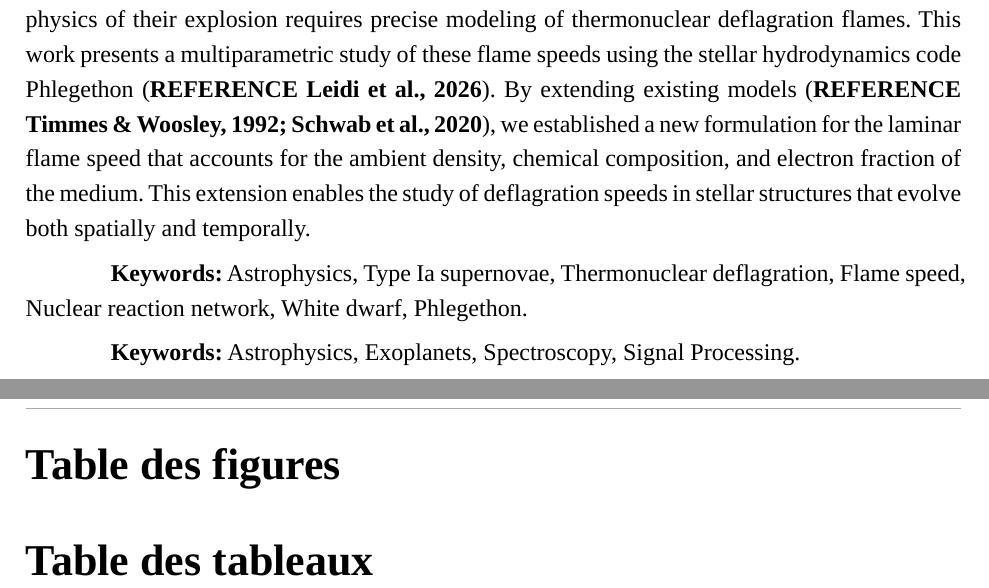
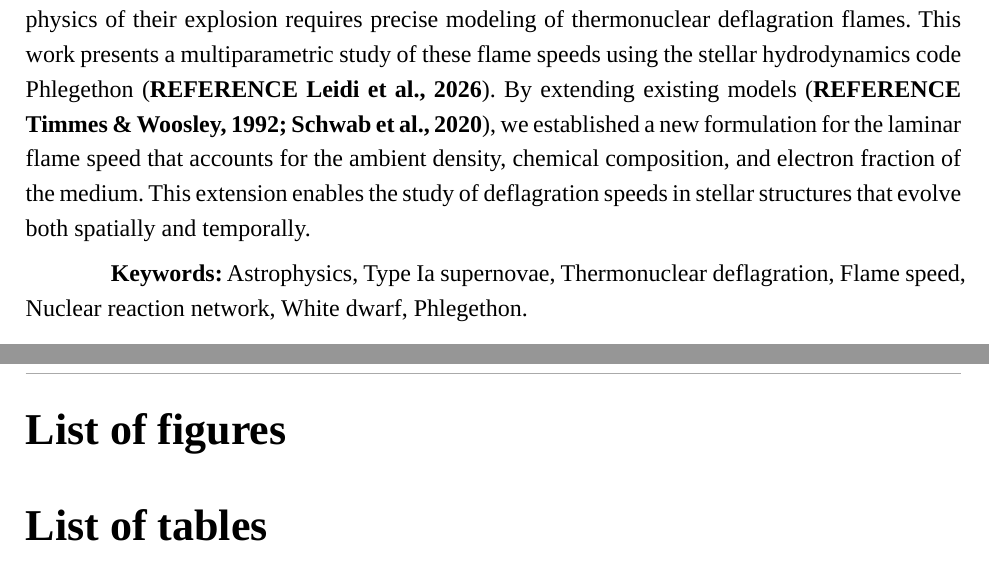
Before and after one commit to ColonelGoyave/rapport-stage-pre, a Typst document (main.typ): two parts of pages 4 and 6 of 14, joined at a grey line, cut so that both start at the same text. Compiled offline with Typst 0.15.

Commit message:
Continuation des changements pour l'anglais et retrait d'un doublon de keywords

```diff
--- a/main.typ
+++ b/main.typ
@@ -39,8 +39,6 @@
   Type Ia supernovae, originating from the explosion of a white dwarf in a binary system, are standard candles used to measure cosmological distances and study dark energy. Understanding the physics of their explosion requires precise modeling of thermonuclear deflagration flames. This work presents a multiparametric study of these flame speeds using the stellar hydrodynamics code Phlegethon (*REFERENCE Leidi et al., 2026*). By extending existing models (*REFERENCE Timmes & Woosley, 1992; Schwab et al., 2020*), we established a new formulation for the laminar flame speed that accounts for the ambient density, chemical composition, and electron fraction of the medium. This extension enables the study of deflagration speeds in stellar structures that evolve both spatially and temporally.
 
   *Keywords:* Astrophysics, Type Ia supernovae, Thermonuclear deflagration, Flame speed, Nuclear reaction network, White dwarf, Phlegethon.
-
-  *Keywords:* Astrophysics, Exoplanets, Spectroscopy, Signal Processing.
 ]
 
 // Tables
@@ -51,4 +48,5 @@
-#outline(title: [Table des tableaux], target: figure.where(kind: table))
+#outline(title: [List of figures], target: figure.where(kind: image))
+#outline(title: [List of tables], target: figure.where(kind: table))
 #pagebreak()
 
 
```
Also changed, not shown: main.typ (3 more changed lines).
